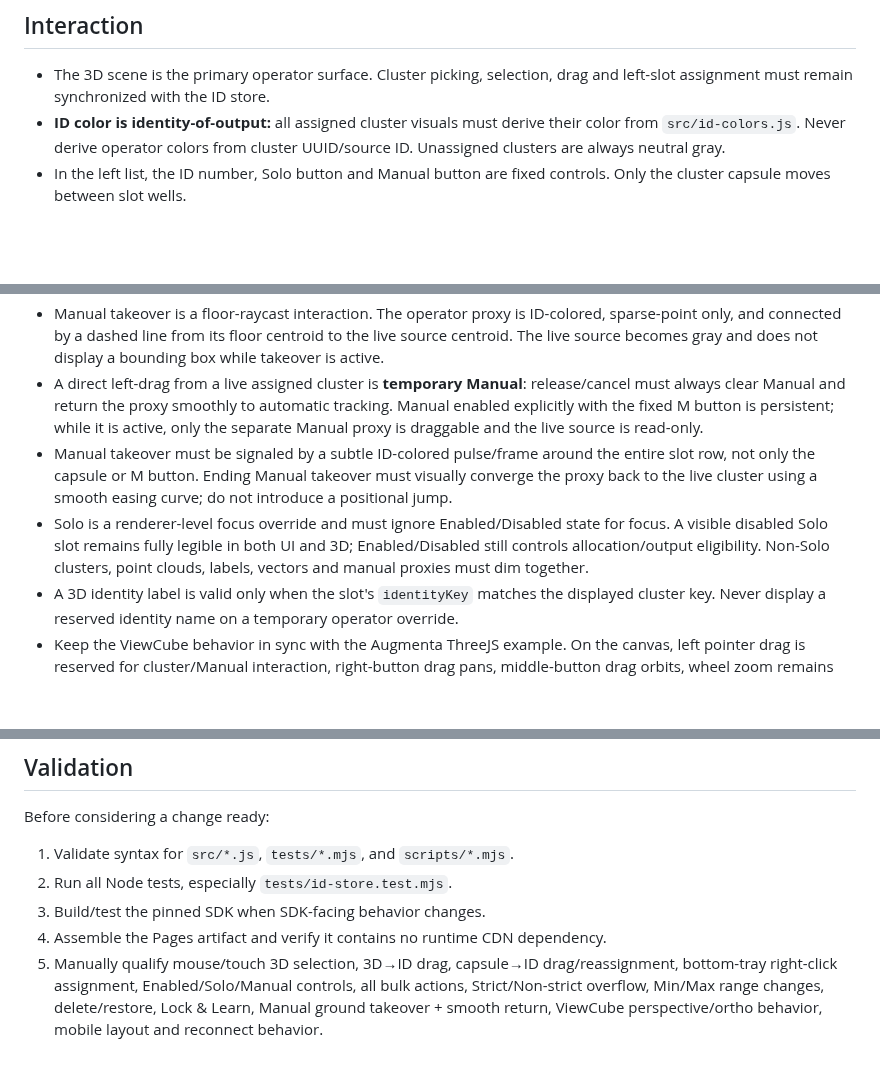
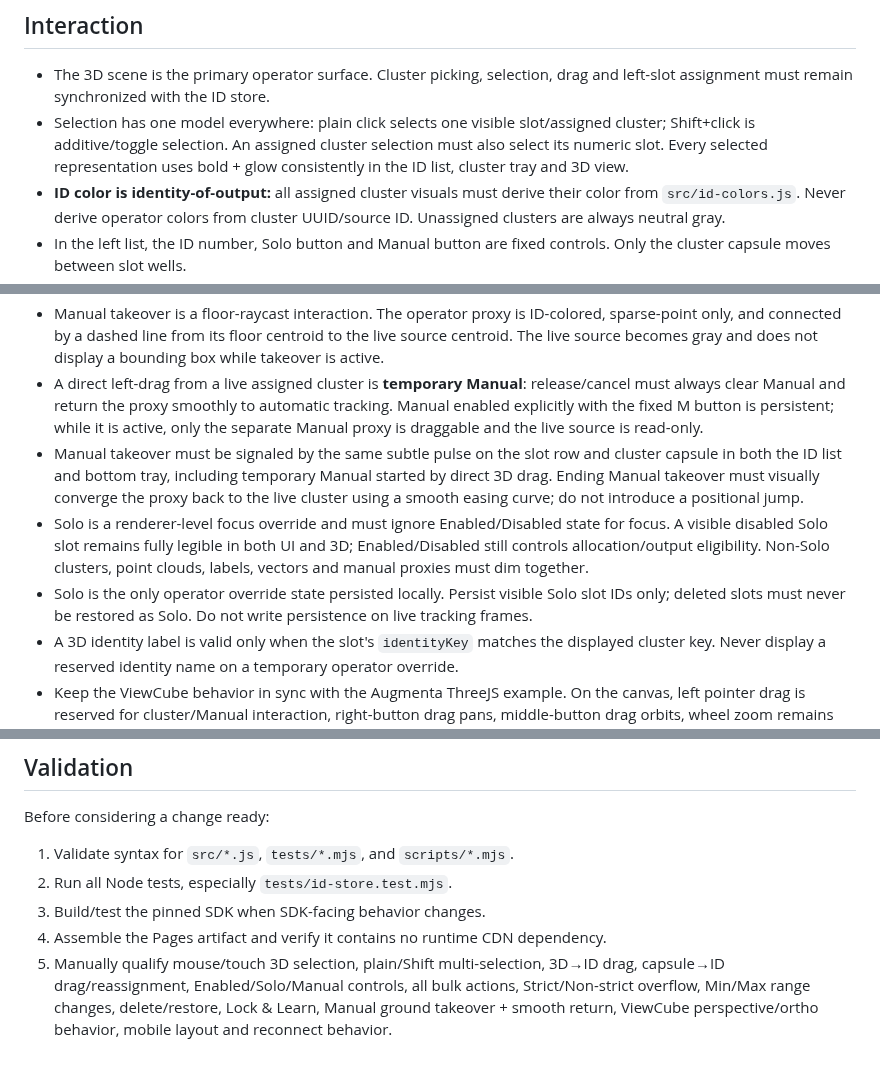
Before and after one commit to theoriz-lab/trackingID-managementUX-prototype, a Markdown page: AGENTS.md, 3 parts joined by grey strips. Rendered like a GitHub page; blank space fills up the shorter version.

Commit message:
Simplify operator state invariants

```diff
--- a/AGENTS.md
+++ b/AGENTS.md
@@ -39,6 +39,7 @@ Additional behavior:
 ## Interaction
 
 - The 3D scene is the primary operator surface. Cluster picking, selection, drag and left-slot assignment must remain synchronized with the ID store.
+- Selection has one model everywhere: plain click selects one visible slot/assigned cluster; Shift+click is additive/toggle selection. An assigned cluster selection must also select its numeric slot. Every selected representation uses bold + glow consistently in the ID list, cluster tray and 3D view.
 - **ID color is identity-of-output:** all assigned cluster visuals must derive their color from `src/id-colors.js`. Never derive operator colors from cluster UUID/source ID. Unassigned clusters are always neutral gray.
 - In the left list, the ID number, Solo button and Manual button are fixed controls. Only the cluster capsule moves between slot wells.
 - Clicking the ID number toggles Enabled. The adjacent `S` toggles Solo. Keep both usable by mouse and touch.
@@ -49,8 +50,9 @@ Additional behavior:
 - A normal live cluster bounding box, center centroid, floor donut and look-at decoration are **selection-only**. Hidden decoration must not become visible again merely because a global visibility flag changes.
 - Manual takeover is a floor-raycast interaction. The operator proxy is ID-colored, sparse-point only, and connected by a dashed line from its floor centroid to the live source centroid. The live source becomes gray and does not display a bounding box while takeover is active.
 - A direct left-drag from a live assigned cluster is **temporary Manual**: release/cancel must always clear Manual and return the proxy smoothly to automatic tracking. Manual enabled explicitly with the fixed M button is persistent; while it is active, only the separate Manual proxy is draggable and the live source is read-only.
-- Manual takeover must be signaled by a subtle ID-colored pulse/frame around the entire slot row, not only the capsule or M button. Ending Manual takeover must visually converge the proxy back to the live cluster using a smooth easing curve; do not introduce a positional jump.
+- Manual takeover must be signaled by the same subtle pulse on the slot row and cluster capsule in both the ID list and bottom tray, including temporary Manual started by direct 3D drag. Ending Manual takeover must visually converge the proxy back to the live cluster using a smooth easing curve; do not introduce a positional jump.
 - Solo is a renderer-level focus override and must ignore Enabled/Disabled state for focus. A visible disabled Solo slot remains fully legible in both UI and 3D; Enabled/Disabled still controls allocation/output eligibility. Non-Solo clusters, point clouds, labels, vectors and manual proxies must dim together.
+- Solo is the only operator override state persisted locally. Persist visible Solo slot IDs only; deleted slots must never be restored as Solo. Do not write persistence on live tracking frames.
 - A 3D identity label is valid only when the slot's `identityKey` matches the displayed cluster key. Never display a reserved identity name on a temporary operator override.
 - Keep the ViewCube behavior in sync with the Augmenta ThreeJS example. On the canvas, left pointer drag is reserved for cluster/Manual interaction, right-button drag pans, middle-button drag orbits, wheel zoom remains available, and one-finger touch must not accidentally orbit the camera. Camera framing must account for the left ID panel so the spatial content is centered in the unobscured viewport.
 - Use Pointer Events for direct manipulation and preserve touch scrolling/long-hold behavior where the UI needs both scrolling and dragging.
@@ -64,4 +66,4 @@ Before considering a change ready:
 2. Run all Node tests, especially `tests/id-store.test.mjs`.
 3. Build/test the pinned SDK when SDK-facing behavior changes.
 4. Assemble the Pages artifact and verify it contains no runtime CDN dependency.
-5. Manually qualify mouse/touch 3D selection, 3D→ID drag, capsule→ID drag/reassignment, bottom-tray right-click assignment, Enabled/Solo/Manual controls, all bulk actions, Strict/Non-strict overflow, Min/Max range changes, delete/restore, Lock & Learn, Manual ground takeover + smooth return, ViewCube perspective/ortho behavior, mobile layout and reconnect behavior.
+5. Manually qualify mouse/touch 3D selection, plain/Shift multi-selection, 3D→ID drag, capsule→ID drag/reassignment, Enabled/Solo/Manual controls, all bulk actions, Strict/Non-strict overflow, Min/Max range changes, delete/restore, Lock & Learn, Manual ground takeover + smooth return, ViewCube perspective/ortho behavior, mobile layout and reconnect behavior.
```
